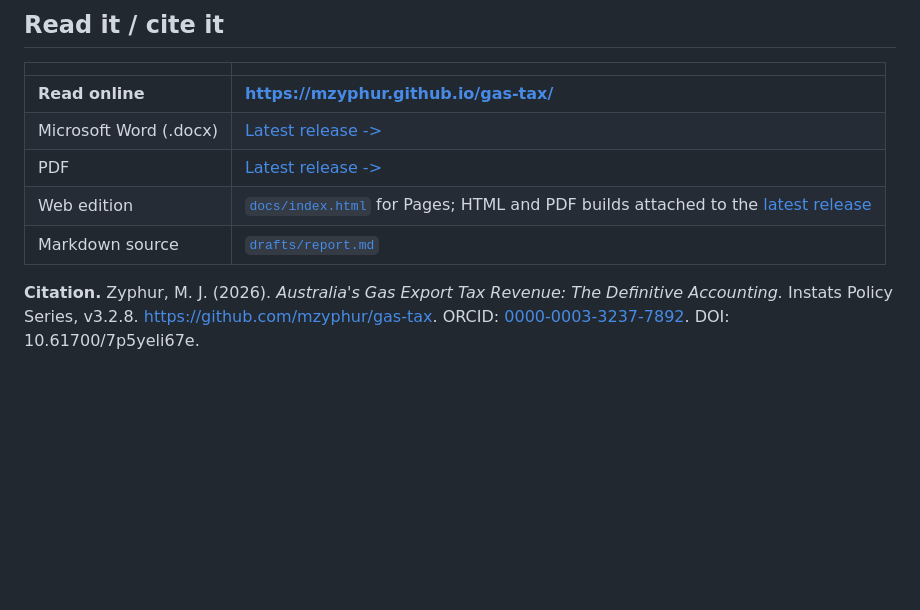
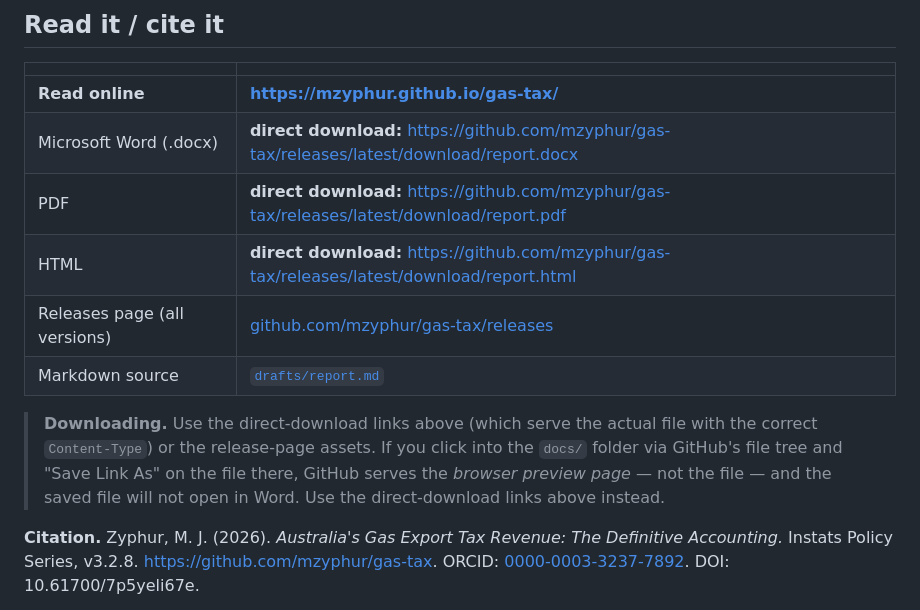
Before and after one commit to mzyphur/gas-tax, a Markdown page: README.md, the part around one of its changes. Drawn GitHub-style; blank space fills up the shorter version.

Commit message:
README: use /releases/latest/download/ direct-URL pattern for docx/PDF
The GitHub /blob/ URL serves an HTML preview page, not the file. When
a reader clicks into the docs/ folder via the repo file tree and
"Save Link As" on the file there, the browser saves the HTML preview
page with a .docx extension — Mac Word then says "Word found
unreadable content" because it's HTML, not OOXML.

The fix is to give readers download links that bypass the blob trap:
- https://github.com/.../releases/latest/download/report.docx
- https://github.com/.../releases/latest/download/report.pdf
- https://github.com/.../releases/latest/download/report.html

These URLs are permanent (always-latest), serve the file with the
correct application/octet-stream Content-Disposition, and a browser
"Save Link As" produces a working file. They also work transparently
when a new version ships — no per-release URL update needed in
external citations.

Added a Download PDF badge alongside the existing Download .docx
badge so both formats get the badge-level prominence. Added an
explicit "Downloading" note explaining the /blob/ trap for readers
who navigate via the file tree.

Verified all six URLs (3 per publication) return HTTP 200 from
the /releases/latest/download/ pattern.

Co-Authored-By: Claude Opus 4.7 (1M context) <noreply@anthropic.com>

```diff
--- a/README.md
+++ b/README.md
@@ -52,10 +55,13 @@ Instats publishes the report source, numerical manifest, chart code, rendered ch
 | | |
 |---|---|
 | **Read online** | **<https://mzyphur.github.io/gas-tax/>** |
-| Microsoft Word (.docx) | [Latest release ->](https://github.com/mzyphur/gas-tax/releases/latest) |
-| PDF | [Latest release ->](https://github.com/mzyphur/gas-tax/releases/latest) |
-| Web edition | [`docs/index.html`](docs/index.html) for Pages; HTML and PDF builds attached to the [latest release](https://github.com/mzyphur/gas-tax/releases/latest) |
+| Microsoft Word (.docx) | **direct download:** <https://github.com/mzyphur/gas-tax/releases/latest/download/report.docx> |
+| PDF | **direct download:** <https://github.com/mzyphur/gas-tax/releases/latest/download/report.pdf> |
+| HTML | **direct download:** <https://github.com/mzyphur/gas-tax/releases/latest/download/report.html> |
+| Releases page (all versions) | [github.com/mzyphur/gas-tax/releases](https://github.com/mzyphur/gas-tax/releases) |
 | Markdown source | [`drafts/report.md`](drafts/report.md) |
+
+> **Downloading.** Use the direct-download links above (which serve the actual file with the correct `Content-Type`) or the release-page assets. If you click into the `docs/` folder via GitHub's file tree and "Save Link As" on the file there, GitHub serves the *browser preview page* — not the file — and the saved file will not open in Word. Use the direct-download links above instead.
 
 **Citation.** Zyphur, M. J. (2026). *Australia's Gas Export Tax Revenue: The Definitive Accounting.* Instats Policy Series, v3.2.8. <https://github.com/mzyphur/gas-tax>. ORCID: [0000-0003-3237-7892](https://orcid.org/0000-0003-3237-7892). DOI: 10.61700/7p5yeli67e.
 
```
Also changed, not shown: other parts of README.md (+4 -1 lines).
